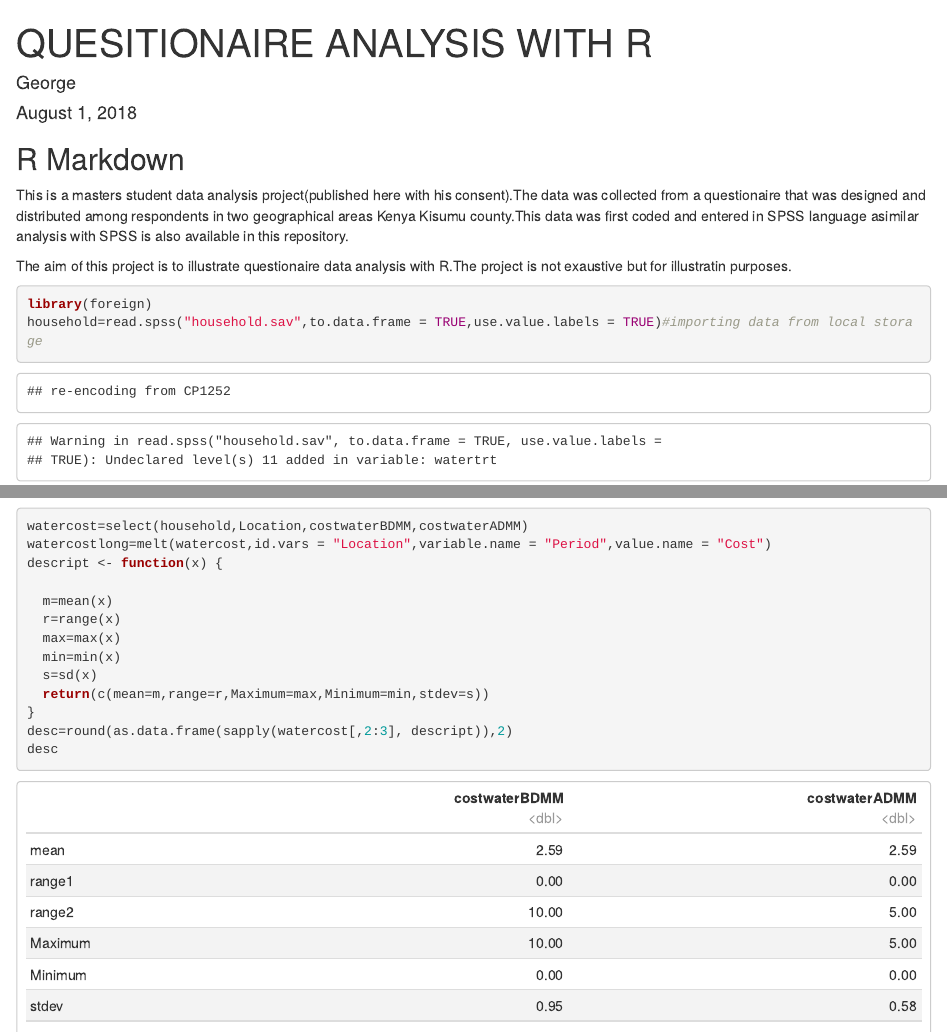
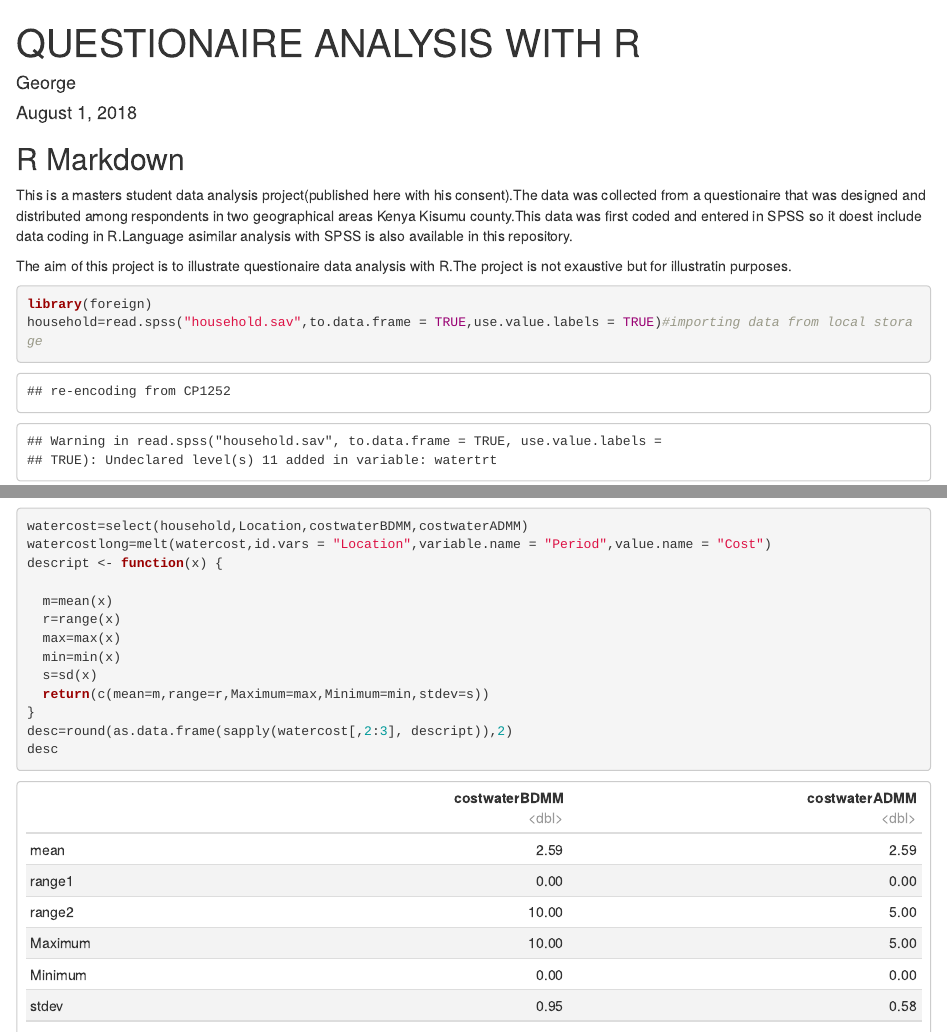
Before and after one commit to GeorgeOduor/questionaire_analysis_with_R, an R Markdown document (descriptiveshousehold.Rmd): the page in a window 1100 px wide, from its top, and a second part further down, joined at a grey line. Rendered offline with R 4.5, knitr and Pandoc, with nearby package versions.

Commit message:
Update descriptiveshousehold.Rmd

````diff
--- a/descriptiveshousehold.Rmd
+++ b/descriptiveshousehold.Rmd
@@ -1,5 +1,5 @@
 ---
-title: "QUESITIONAIRE ANALYSIS WITH R"
+title: "QUESTIONAIRE ANALYSIS WITH R"
 author: "George"
 date: "August 1, 2018"
 output:
@@ -17,7 +17,7 @@ knitr::opts_chunk$set(echo = TRUE)
 
 ```
 
-This is a masters student data analysis project(published here with his consent).The data was collected from a questionaire that was designed and distributed among respondents in two geographical areas Kenya Kisumu county.This data was first coded and entered in SPSS language asimilar analysis with SPSS is also available in this repository.
+This is a masters student data analysis project(published here with his consent).The data was collected from a questionaire that was designed and distributed among respondents in two geographical areas Kenya Kisumu county.This data was first coded and entered in SPSS so it doest include data coding in R.Language asimilar analysis with SPSS is also available in this repository.
 
 The aim of this project is to illustrate questionaire data analysis with R.The project is not exaustive but for illustratin purposes.
 ```{r}
````
